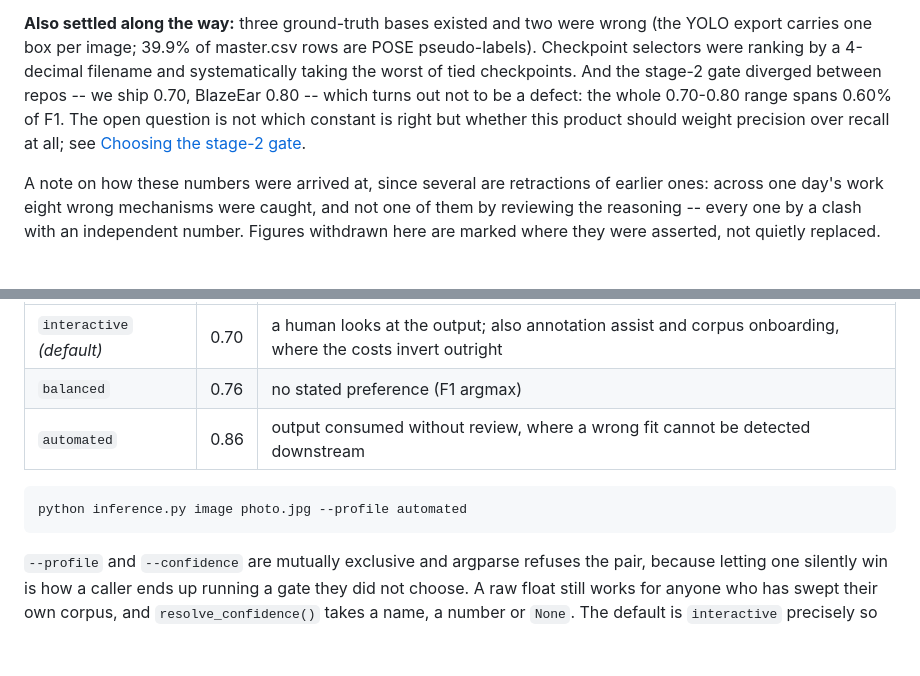
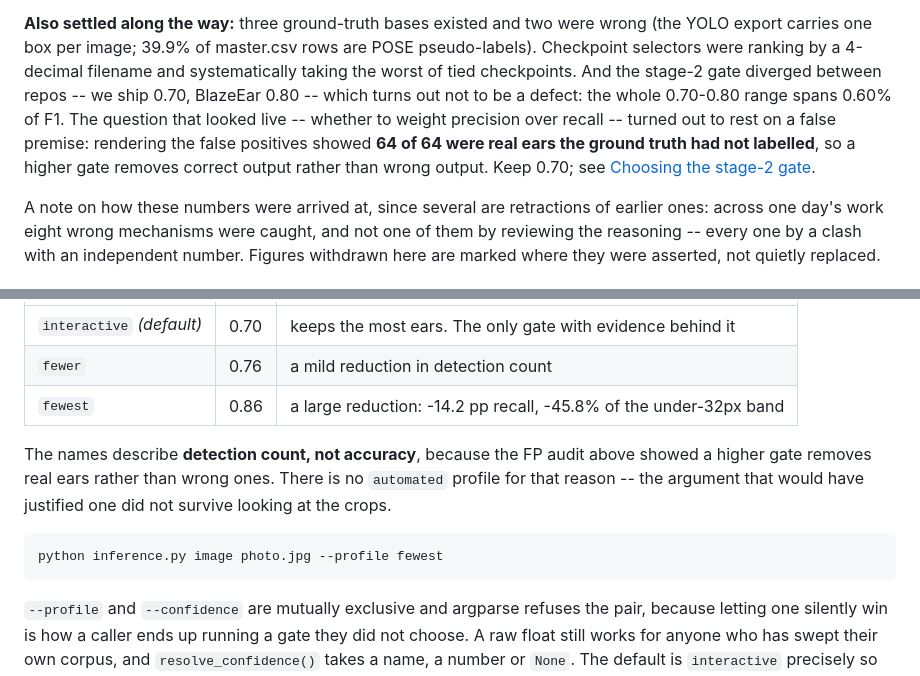
Before and after one commit to shameem4/Ear_Landmarker, a Markdown page: README.md, 2 parts joined by grey strips. GitHub-like rendering; blank space fills up the shorter version.

````diff
--- a/README.md
+++ b/README.md
@@ -44,9 +44,12 @@ wrong (the YOLO export carries one box per image; 39.9% of master.csv rows are
 POSE pseudo-labels). Checkpoint selectors were ranking by a 4-decimal filename
 and systematically taking the worst of tied checkpoints. And the stage-2 gate
 diverged between repos -- we ship 0.70, BlazeEar 0.80 -- which turns out not to
-be a defect: the whole 0.70-0.80 range spans 0.60% of F1. The open question is
-not which constant is right but whether this product should weight precision
-over recall at all; see [Choosing the stage-2 gate](#choosing-the-stage-2-gate).
+be a defect: the whole 0.70-0.80 range spans 0.60% of F1. The question that
+looked live -- whether to weight precision over recall -- turned out to rest on
+a false premise: rendering the false positives showed **64 of 64 were real ears
+the ground truth had not labelled**, so a higher gate removes correct output
+rather than wrong output. Keep 0.70; see
+[Choosing the stage-2 gate](#choosing-the-stage-2-gate).
 
 A note on how these numbers were arrived at, since several are retractions of
 earlier ones: across one day's work eight wrong mechanisms were caught, and not
@@ -1685,10 +1715,15 @@ consumer instead of asking a caller to guess a number:
 |---|---|---|
-| `interactive` *(default)* | 0.70 | a human looks at the output; also annotation assist and corpus onboarding, where the costs invert outright |
-| `balanced` | 0.76 | no stated preference (F1 argmax) |
-| `automated` | 0.86 | output consumed without review, where a wrong fit cannot be detected downstream |
+| `interactive` *(default)* | 0.70 | keeps the most ears. The only gate with evidence behind it |
+| `fewer` | 0.76 | a mild reduction in detection count |
+| `fewest` | 0.86 | a large reduction: -14.2 pp recall, -45.8% of the under-32px band |
+
+The names describe **detection count, not accuracy**, because the FP audit above
+showed a higher gate removes real ears rather than wrong ones. There is no
+`automated` profile for that reason -- the argument that would have justified
+one did not survive looking at the crops.
 
 ```bash
-python inference.py image photo.jpg --profile automated
+python inference.py image photo.jpg --profile fewest
 ```
 
 `--profile` and `--confidence` are mutually exclusive and argparse refuses the
````
Also changed, not shown: other parts of README.md (+59 -32 lines), docs/img/gate_false_positives.jpg (added), 4 other files.
